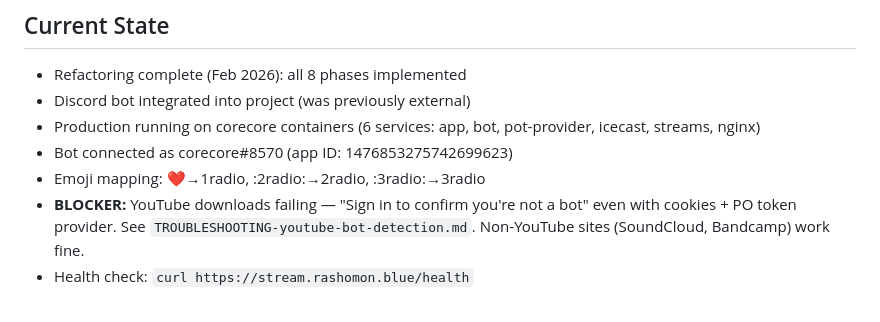
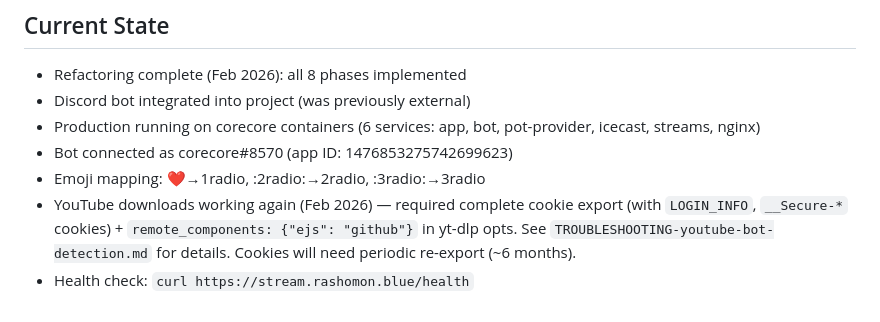
Before and after one commit to stonymf/bubble-radio, a Markdown page: vibe.md, the part around the change. Rendered like a GitHub page.

```diff
--- a/vibe.md
+++ b/vibe.md
@@ -58,5 +58,5 @@ src/
 - Production running on corecore containers (6 services: app, bot, pot-provider, icecast, streams, nginx)
 - Bot connected as corecore#8570 (app ID: 1476853275742699623)
 - Emoji mapping: ❤️→1radio, :2radio:→2radio, :3radio:→3radio
-- **BLOCKER:** YouTube downloads failing — "Sign in to confirm you're not a bot" even with cookies + PO token provider. See `TROUBLESHOOTING-youtube-bot-detection.md`. Non-YouTube sites (SoundCloud, Bandcamp) work fine.
+- YouTube downloads working again (Feb 2026) — required complete cookie export (with `LOGIN_INFO`, `__Secure-*` cookies) + `remote_components: {"ejs": "github"}` in yt-dlp opts. See `TROUBLESHOOTING-youtube-bot-detection.md` for details. Cookies will need periodic re-export (~6 months).
 - Health check: `curl https://stream.rashomon.blue/health`
```
Also changed, not shown: TROUBLESHOOTING-youtube-bot-detection.md (+66 -54 lines).
